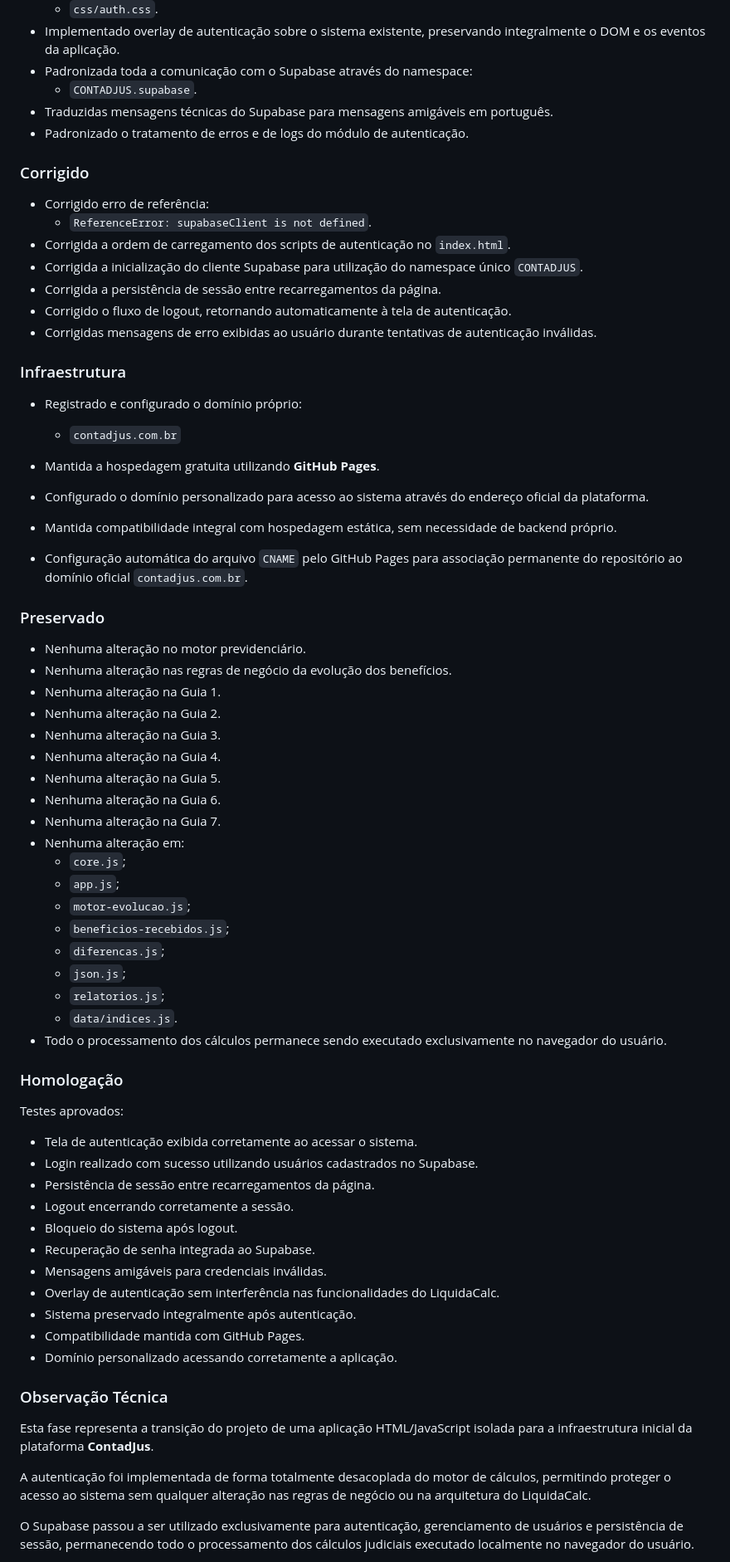
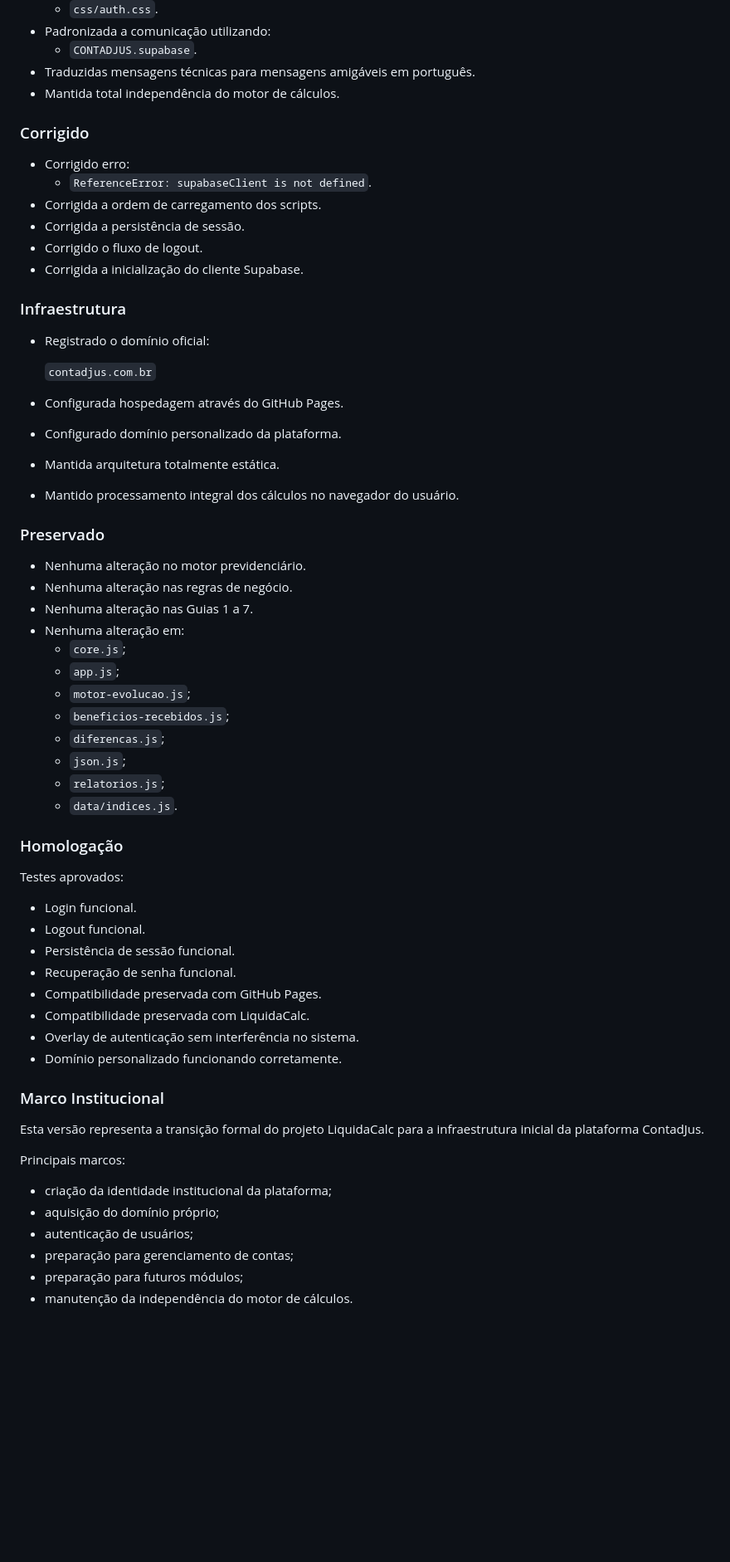
Before and after one commit to contadoriaJEFs/LiquidaCalc, a Markdown page: CHANGELOG.md, the part around one of its changes. Shown at 83% size. Rendered like a GitHub page; blank space fills up the shorter version.

```diff
--- a/CHANGELOG.md
+++ b/CHANGELOG.md
@@ -137,41 +130,34 @@ Dessa forma, a implementação da UFIR como índice operacional de correção mo
   - `css/auth.css`.
-- Implementado overlay de autenticação sobre o sistema existente, preservando integralmente o DOM e os eventos da aplicação.
-- Padronizada toda a comunicação com o Supabase através do namespace:
+- Padronizada a comunicação utilizando:
   - `CONTADJUS.supabase`.
-- Traduzidas mensagens técnicas do Supabase para mensagens amigáveis em português.
-- Padronizado o tratamento de erros e de logs do módulo de autenticação.
+- Traduzidas mensagens técnicas para mensagens amigáveis em português.
+- Mantida total independência do motor de cálculos.
 
 ### Corrigido
 
-- Corrigido erro de referência:
+- Corrigido erro:
   - `ReferenceError: supabaseClient is not defined`.
-- Corrigida a ordem de carregamento dos scripts de autenticação no `index.html`.
-- Corrigida a inicialização do cliente Supabase para utilização do namespace único `CONTADJUS`.
-- Corrigida a persistência de sessão entre recarregamentos da página.
-- Corrigido o fluxo de logout, retornando automaticamente à tela de autenticação.
-- Corrigidas mensagens de erro exibidas ao usuário durante tentativas de autenticação inválidas.
+- Corrigida a ordem de carregamento dos scripts.
+- Corrigida a persistência de sessão.
+- Corrigido o fluxo de logout.
+- Corrigida a inicialização do cliente Supabase.
 
 ### Infraestrutura
 
-- Registrado e configurado o domínio próprio:
+- Registrado o domínio oficial:
 
-  - `contadjus.com.br`
+  `contadjus.com.br`
 
-- Mantida a hospedagem gratuita utilizando **GitHub Pages**.
-- Configurado o domínio personalizado para acesso ao sistema através do endereço oficial da plataforma.
-- Mantida compatibilidade integral com hospedagem estática, sem necessidade de backend próprio.
-- Configuração automática do arquivo `CNAME` pelo GitHub Pages para associação permanente do repositório ao domínio oficial `contadjus.com.br`.
+- Configurada hospedagem através do GitHub Pages.
+- Configurado domínio personalizado da plataforma.
+- Mantida arquitetura totalmente estática.
+- Mantido processamento integral dos cálculos no navegador do usuário.
+
 ### Preservado
 
 - Nenhuma alteração no motor previdenciário.
-- Nenhuma alteração nas regras de negócio da evolução dos benefícios.
-- Nenhuma alteração na Guia 1.
-- Nenhuma alteração na Guia 2.
-- Nenhuma alteração na Guia 3.
-- Nenhuma alteração na Guia 4.
-- Nenhuma alteração na Guia 5.
-- Nenhuma alteração na Guia 6.
-- Nenhuma alteração na Guia 7.
+- Nenhuma alteração nas regras de negócio.
+- Nenhuma alteração nas Guias 1 a 7.
 - Nenhuma alteração em:
   - `core.js`;
   - `app.js`;
@@ -181,29 +167,30 @@ Dessa forma, a implementação da UFIR como índice operacional de correção mo
   - `json.js`;
   - `relatorios.js`;
   - `data/indices.js`.
-- Todo o processamento dos cálculos permanece sendo executado exclusivamente no navegador do usuário.
 
 ### Homologação
 
 Testes aprovados:
 
-- Tela de autenticação exibida corretamente ao acessar o sistema.
-- Login realizado com sucesso utilizando usuários cadastrados no Supabase.
-- Persistência de sessão entre recarregamentos da página.
-- Logout encerrando corretamente a sessão.
-- Bloqueio do sistema após logout.
-- Recuperação de senha integrada ao Supabase.
-- Mensagens amigáveis para credenciais inválidas.
-- Overlay de autenticação sem interferência nas funcionalidades do LiquidaCalc.
-- Sistema preservado integralmente após autenticação.
-- Compatibilidade mantida com GitHub Pages.
-- Domínio personalizado acessando corretamente a aplicação.
+- Login funcional.
+- Logout funcional.
+- Persistência de sessão funcional.
+- Recuperação de senha funcional.
+- Compatibilidade preservada com GitHub Pages.
+- Compatibilidade preservada com LiquidaCalc.
+- Overlay de autenticação sem interferência no sistema.
+- Domínio personalizado funcionando corretamente.
 
-### Observação Técnica
+### Marco Institucional
 
-Esta fase representa a transição do projeto de uma aplicação HTML/JavaScript isolada para a infraestrutura inicial da plataforma **ContadJus**.
+Esta versão representa a transição formal do projeto LiquidaCalc para a infraestrutura inicial da plataforma ContadJus.
 
-A autenticação foi implementada de forma totalmente desacoplada do motor de cálculos, permitindo proteger o acesso ao sistema sem qualquer alteração nas regras de negócio ou na arquitetura do LiquidaCalc.
+Principais marcos:
 
-O Supabase passou a ser utilizado exclusivamente para autenticação, gerenciamento de usuários e persistência de sessão, permanecendo todo o processamento dos cálculos judiciais executado localmente no navegador do usuário.
+- criação da identidade institucional da plataforma;
+- aquisição do domínio próprio;
+- autenticação de usuários;
+- preparação para gerenciamento de contas;
+- preparação para futuros módulos;
+- manutenção da independência do motor de cálculos.
 
```
Also changed, not shown: other parts of CHANGELOG.md (+89 -94 lines).
